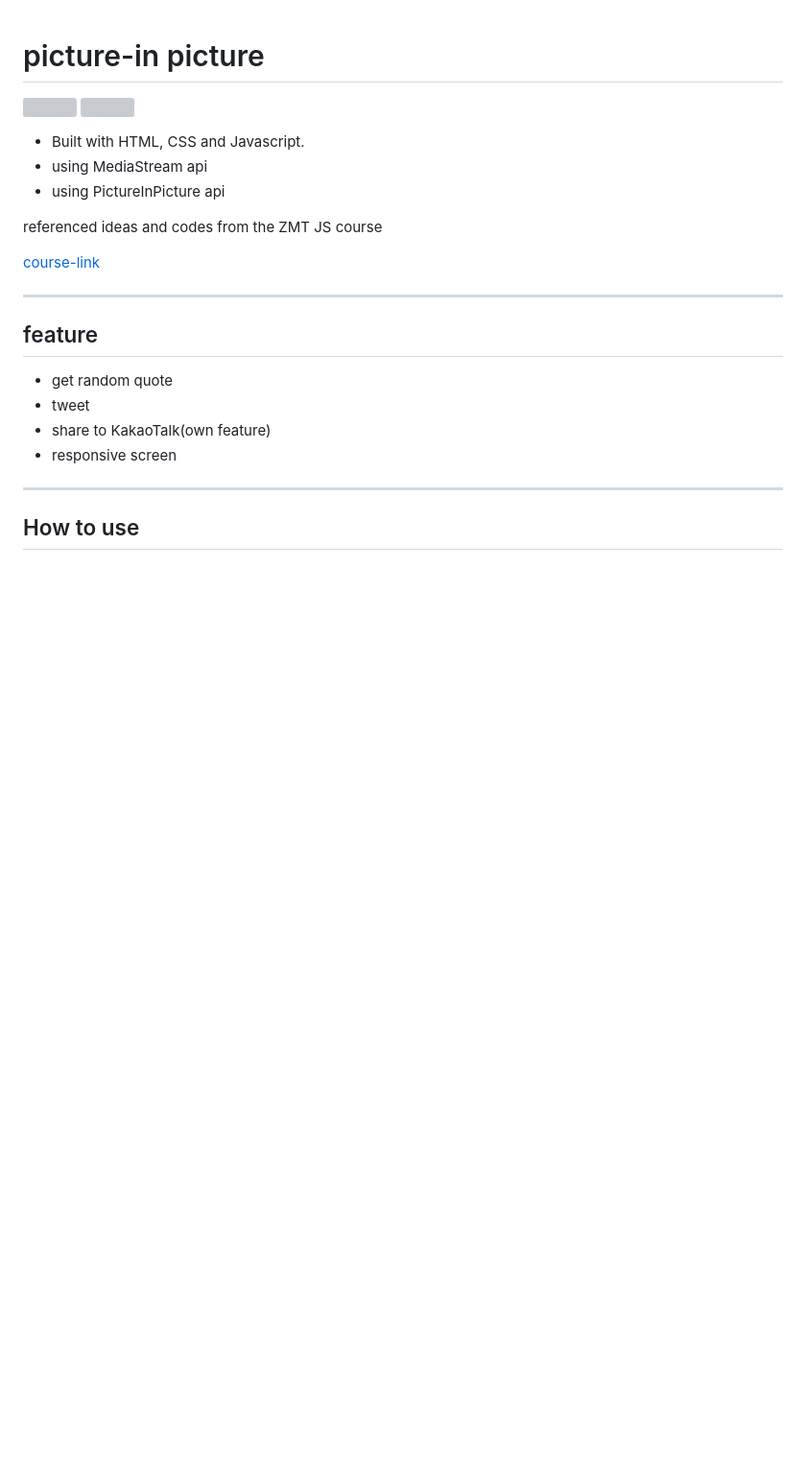
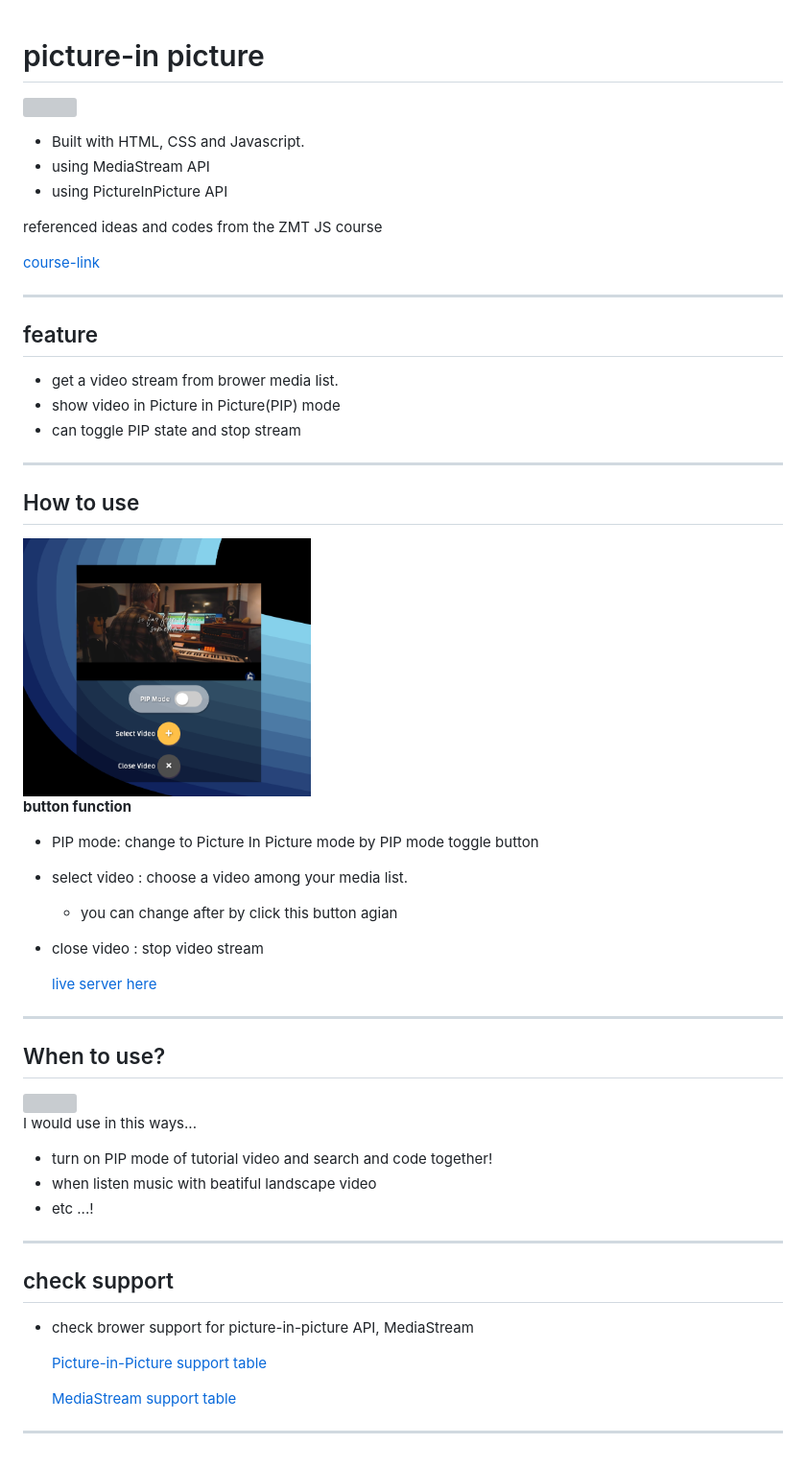
Before and after one commit to ehdgodgka/js20-picture-in-picture, a Markdown page: reademe.md, the part around the change printed below. Shown: that part at 96% size. Rendered like a GitHub page; pictures changed too: assets/img-buttons.png (added); blank space fills up the shorter version; grey boxes are pictures that could not be loaded.

```diff
--- a/reademe.md
+++ b/reademe.md
@@ -4,19 +5,44 @@
 
   - Built with HTML, CSS and Javascript.
-  - using MediaStream api
-  - using PictureInPicture api
+  - using MediaStream API
+  - using PictureInPicture API
 
 
 referenced ideas and codes from the ZMT JS course
 
 [course-link](https://academy.zerotomastery.io/p/javascript-projects)
 
+---
+## feature
+- get a video stream from brower media list.
+- show video in Picture in Picture(PIP) mode
+- can toggle PIP state and stop stream
+---
+## How to use
+<img src="assets/img-buttons.png" width="300">
+
+**button function**
+- PIP mode: change to Picture In Picture mode by PIP mode toggle button
+ - select video : choose a video among your media list.
+   -  you can change after by click this button agian
+- close video : stop video stream
+
+  [live server here]()
+---
+## When to use?
+<img src="assets/img-example.png" width="300">
+
+I would use in this ways...
+-  turn on PIP mode of tutorial video and search and code together!
+- when listen music with beatiful landscape video
+- etc ...!
+
 
 ---
-## feature
-- get random quote
-- tweet
-- share to KakaoTalk(own feature)
-- responsive screen
+## check support
+- check brower support for picture-in-picture API, MediaStream
+
+  [Picture-in-Picture support table](https://caniuse.com/#feat=picture-in-picture)
+
+  [MediaStream support table](https://caniuse.com/#feat=mdn-api_mediastream)
 ---
-## How to use
```
Also changed, not shown: other parts of reademe.md (+3 -2 lines), 2 other files.
